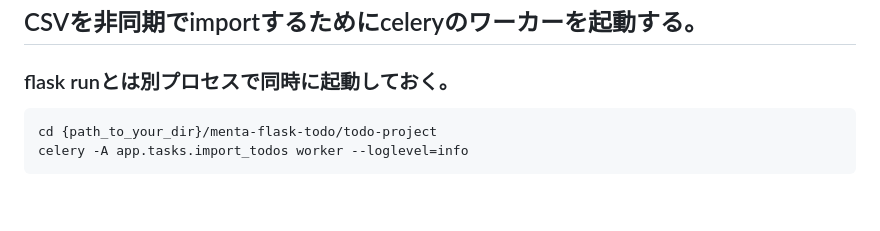
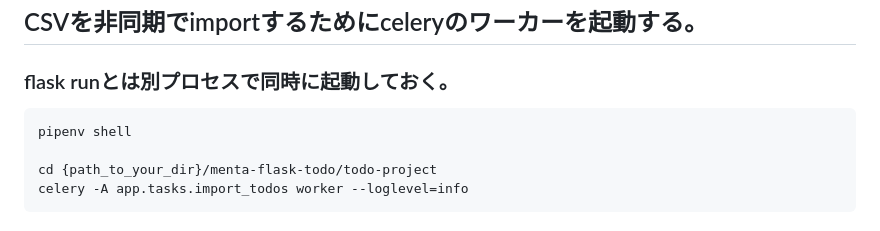
Before and after one commit to takehiro1111/flask-todo, a Markdown page: todo-project/README.md, the part around the change. Rendered like a GitHub page; blank space fills up the shorter version.

Commit message:
READMEの追記

````diff
--- a/todo-project/README.md
+++ b/todo-project/README.md
@@ -57,6 +57,8 @@ flask run --debug
 ## CSVを非同期でimportするためにceleryのワーカーを起動する。
 ### flask runとは別プロセスで同時に起動しておく。
 ```zsh
+pipenv shell
+
 cd {path_to_your_dir}/menta-flask-todo/todo-project
 celery -A app.tasks.import_todos worker --loglevel=info
 ```
````
